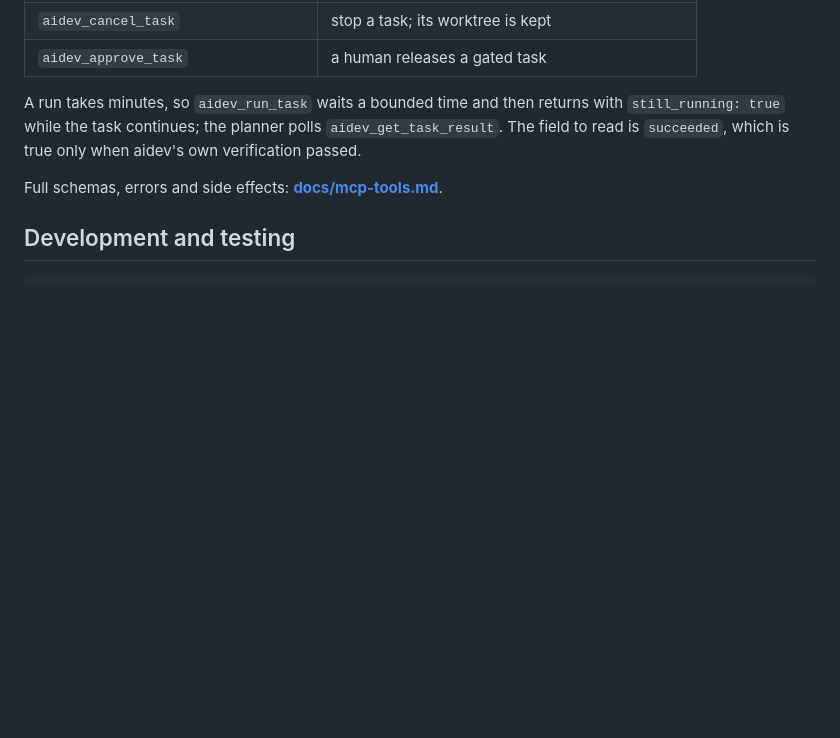
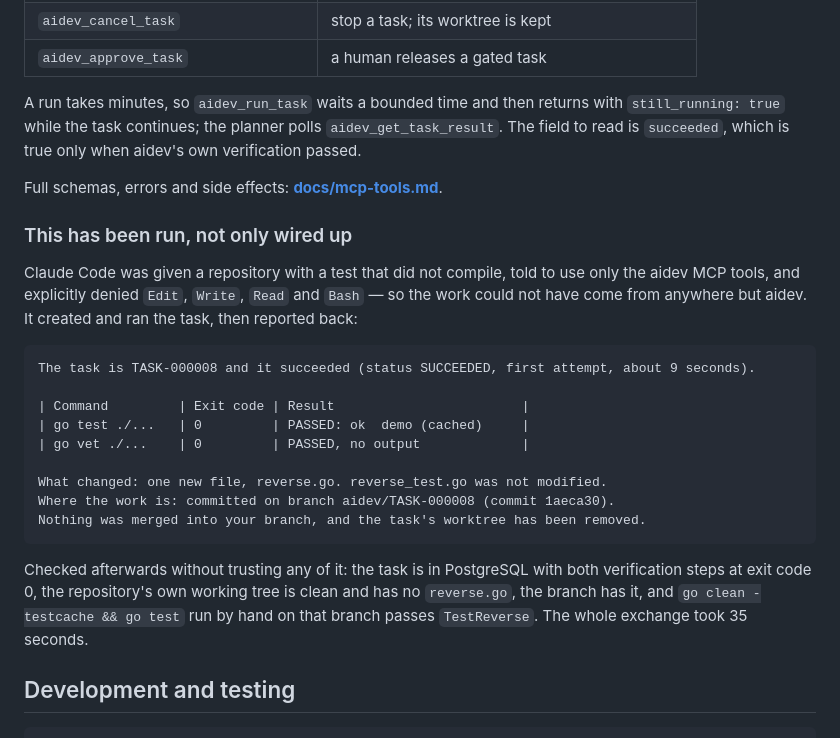
Before and after one commit to rgb-vgx/aidev, a Markdown page: README.md, the part around the change. GitHub-like rendering; blank space fills up the shorter version.

Commit message:
docs: record the verified Claude Code delegation
The MCP integration is no longer only wired up and health-checked: Claude Code was
given a repository whose test did not compile, told to use only the aidev tools,
and denied Edit, Write, Read and Bash — so the implementation could not have come
from anywhere but aidev. It created TASK-000008, ran it, and reported the
verification evidence, the diff and the branch.

Every claim was then checked without trusting it: the task is in PostgreSQL with
both verification steps at exit code 0, the repository's working tree is clean and
has no reverse.go, the branch has it, and `go clean -testcache && go test` run by
hand on that branch passes. Thirty-five seconds end to end.

The denied-tools detail is the part that makes the test mean anything. Without it,
Claude Code could have written the file itself and reported success, and the
transcript would have looked identical.

Co-Authored-By: Claude Opus 5 <noreply@anthropic.com>

````diff
--- a/README.md
+++ b/README.md
@@ -344,6 +344,30 @@ aidev's own verification passed.
 
 Full schemas, errors and side effects: **[docs/mcp-tools.md](docs/mcp-tools.md)**.
 
+### This has been run, not only wired up
+
+Claude Code was given a repository with a test that did not compile, told to use
+only the aidev MCP tools, and explicitly denied `Edit`, `Write`, `Read` and `Bash` —
+so the work could not have come from anywhere but aidev. It created and ran the
+task, then reported back:
+
+```text
+The task is TASK-000008 and it succeeded (status SUCCEEDED, first attempt, about 9 seconds).
+
+| Command         | Exit code | Result                        |
+| go test ./...   | 0         | PASSED: ok  demo (cached)     |
+| go vet ./...    | 0         | PASSED, no output             |
+
+What changed: one new file, reverse.go. reverse_test.go was not modified.
+Where the work is: committed on branch aidev/TASK-000008 (commit 1aeca30).
+Nothing was merged into your branch, and the task's worktree has been removed.
+```
+
+Checked afterwards without trusting any of it: the task is in PostgreSQL with both
+verification steps at exit code 0, the repository's own working tree is clean and
+has no `reverse.go`, the branch has it, and `go clean -testcache && go test` run by
+hand on that branch passes `TestReverse`. The whole exchange took 35 seconds.
+
 ## Development and testing
 
 ```bash
````
